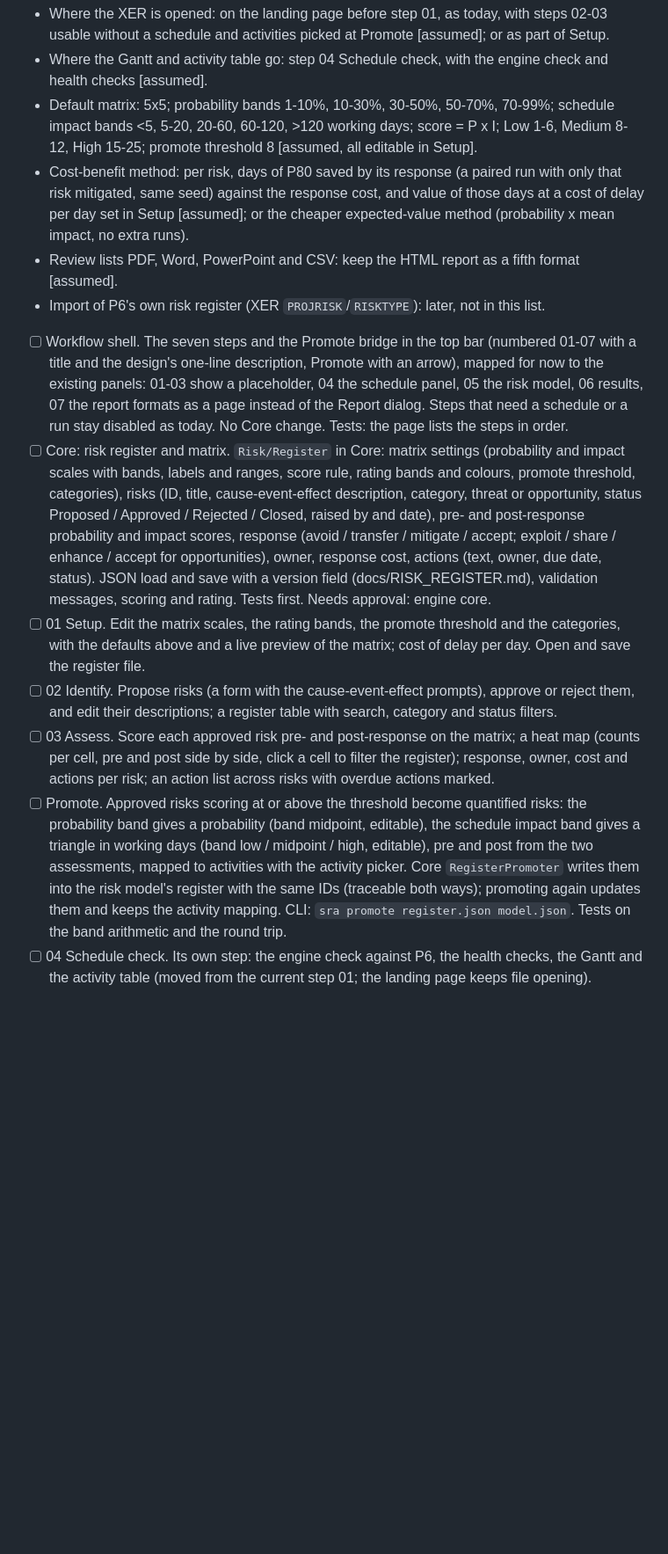
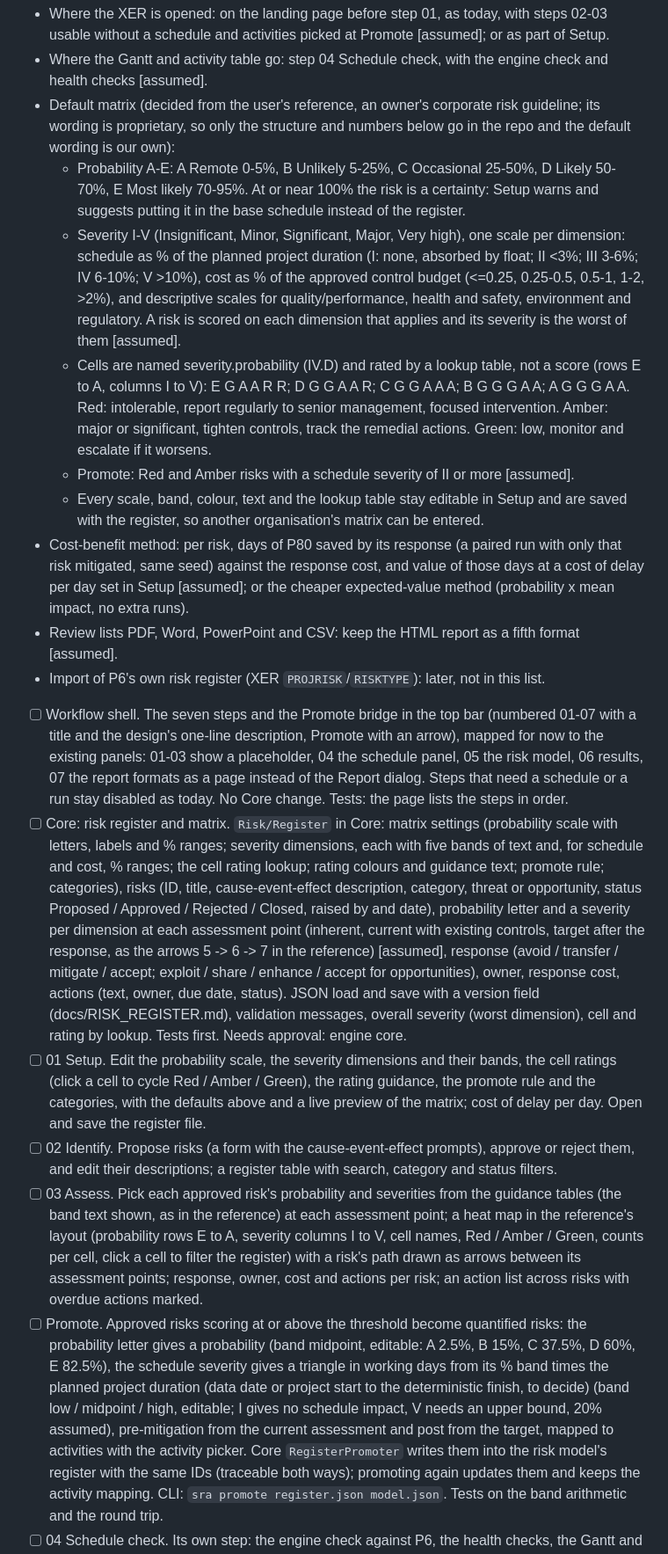
Before and after one commit to srinivashpatro/schedule-risk, a Markdown page: ROADMAP.md, the part around the change. Shown at 88% size. Rendered like a GitHub page; blank space fills up the shorter version.

Commit message:
Roadmap: base the default risk matrix on the user's reference
Probability A-E and severity I-V with schedule and cost bands in percent,
a Red/Amber/Green lookup instead of a P x I score, three assessment points,
and Promote turning schedule severity into days from the planned duration.

Co-Authored-By: Claude Opus 5.5 <noreply@anthropic.com>
Claude-Session: https://claude.ai/code/session_0116yv4VxPZDyQgzUd9FEBuU

```diff
--- a/ROADMAP.md
+++ b/ROADMAP.md
@@ -299,9 +299,25 @@ To decide before the first item (the plan assumes the choice in brackets):
   without a schedule and activities picked at Promote [assumed]; or as part of Setup.
 - Where the Gantt and activity table go: step 04 Schedule check, with the engine check and health
   checks [assumed].
-- Default matrix: 5x5; probability bands 1-10%, 10-30%, 30-50%, 50-70%, 70-99%; schedule impact
-  bands <5, 5-20, 20-60, 60-120, >120 working days; score = P x I; Low 1-6, Medium 8-12, High 15-25;
-  promote threshold 8 [assumed, all editable in Setup].
+- Default matrix (decided from the user's reference, an owner's corporate risk guideline; its
+  wording is proprietary, so only the structure and numbers below go in the repo and the default
+  wording is our own):
+  - Probability A-E: A Remote 0-5%, B Unlikely 5-25%, C Occasional 25-50%, D Likely 50-70%,
+    E Most likely 70-95%. At or near 100% the risk is a certainty: Setup warns and suggests putting
+    it in the base schedule instead of the register.
+  - Severity I-V (Insignificant, Minor, Significant, Major, Very high), one scale per dimension:
+    schedule as % of the planned project duration (I: none, absorbed by float; II <3%; III 3-6%;
+    IV 6-10%; V >10%), cost as % of the approved control budget (<=0.25, 0.25-0.5, 0.5-1, 1-2, >2%),
+    and descriptive scales for quality/performance, health and safety, environment and regulatory.
+    A risk is scored on each dimension that applies and its severity is the worst of them [assumed].
+  - Cells are named severity.probability (IV.D) and rated by a lookup table, not a score (rows E to A,
+    columns I to V): E G A A R R; D G G A A R; C G G A A A; B G G G A A; A G G G A A.
+    Red: intolerable, report regularly to senior management, focused intervention. Amber: major or
+    significant, tighten controls, track the remedial actions. Green: low, monitor and escalate if it
+    worsens.
+  - Promote: Red and Amber risks with a schedule severity of II or more [assumed].
+  - Every scale, band, colour, text and the lookup table stay editable in Setup and are saved with
+    the register, so another organisation's matrix can be entered.
 - Cost-benefit method: per risk, days of P80 saved by its response (a paired run with only that risk
   mitigated, same seed) against the response cost, and value of those days at a cost of delay per day
   set in Setup [assumed]; or the cheaper expected-value method (probability x mean impact, no extra
@@ -314,26 +330,34 @@ To decide before the first item (the plan assumes the choice in brackets):
       existing panels: 01-03 show a placeholder, 04 the schedule panel, 05 the risk model, 06 results,
       07 the report formats as a page instead of the Report dialog. Steps that need a schedule or a
       run stay disabled as today. No Core change. Tests: the page lists the steps in order.
-- [ ] Core: risk register and matrix. `Risk/Register` in Core: matrix settings (probability and impact
-      scales with bands, labels and ranges, score rule, rating bands and colours, promote threshold,
-      categories), risks (ID, title, cause-event-effect description, category, threat or opportunity,
-      status Proposed / Approved / Rejected / Closed, raised by and date), pre- and post-response
-      probability and impact scores, response (avoid / transfer / mitigate / accept; exploit / share /
+- [ ] Core: risk register and matrix. `Risk/Register` in Core: matrix settings (probability scale with
+      letters, labels and % ranges; severity dimensions, each with five bands of text and, for
+      schedule and cost, % ranges; the cell rating lookup; rating colours and guidance text; promote
+      rule; categories), risks (ID, title, cause-event-effect description, category, threat or opportunity,
+      status Proposed / Approved / Rejected / Closed, raised by and date), probability letter and a
+      severity per dimension at each assessment point (inherent, current with existing controls,
+      target after the response, as the arrows 5 -> 6 -> 7 in the reference) [assumed], response (avoid / transfer / mitigate / accept; exploit / share /
       enhance / accept for opportunities), owner, response cost, actions (text, owner, due date,
       status). JSON load and save with a version field (docs/RISK_REGISTER.md), validation messages,
-      scoring and rating. Tests first. Needs approval: engine core.
-- [ ] 01 Setup. Edit the matrix scales, the rating bands, the promote threshold and the categories,
-      with the defaults above and a live preview of the matrix; cost of delay per day. Open and save
+      overall severity (worst dimension), cell and rating by lookup. Tests first. Needs approval: engine core.
+- [ ] 01 Setup. Edit the probability scale, the severity dimensions and their bands, the cell ratings
+      (click a cell to cycle Red / Amber / Green), the rating guidance, the promote rule and the
+      categories, with the defaults above and a live preview of the matrix; cost of delay per day. Open and save
       the register file.
 - [ ] 02 Identify. Propose risks (a form with the cause-event-effect prompts), approve or reject them,
       and edit their descriptions; a register table with search, category and status filters.
-- [ ] 03 Assess. Score each approved risk pre- and post-response on the matrix; a heat map (counts per
-      cell, pre and post side by side, click a cell to filter the register); response, owner, cost and
+- [ ] 03 Assess. Pick each approved risk's probability and severities from the guidance tables (the
+      band text shown, as in the reference) at each assessment point; a heat map in the reference's
+      layout (probability rows E to A, severity columns I to V, cell names, Red / Amber / Green, counts
+      per cell, click a cell to filter the register) with a risk's path drawn as arrows between its
+      assessment points; response, owner, cost and
       actions per risk; an action list across risks with overdue actions marked.
 - [ ] Promote. Approved risks scoring at or above the threshold become quantified risks: the
-      probability band gives a probability (band midpoint, editable), the schedule impact band gives a
-      triangle in working days (band low / midpoint / high, editable), pre and post from the two
-      assessments, mapped to activities with the activity picker. Core `RegisterPromoter` writes them
+      probability letter gives a probability (band midpoint, editable: A 2.5%, B 15%, C 37.5%, D 60%,
+      E 82.5%), the schedule severity gives a triangle in working days from its % band times the
+      planned project duration (data date or project start to the deterministic finish, to decide)
+      (band low / midpoint / high, editable; I gives no schedule impact, V needs an upper bound, 20%
+      assumed), pre-mitigation from the current assessment and post from the target, mapped to activities with the activity picker. Core `RegisterPromoter` writes them
       into the risk model's register with the same IDs (traceable both ways); promoting again updates
       them and keeps the activity mapping. CLI: `sra promote register.json model.json`. Tests on the
       band arithmetic and the round trip.
```
